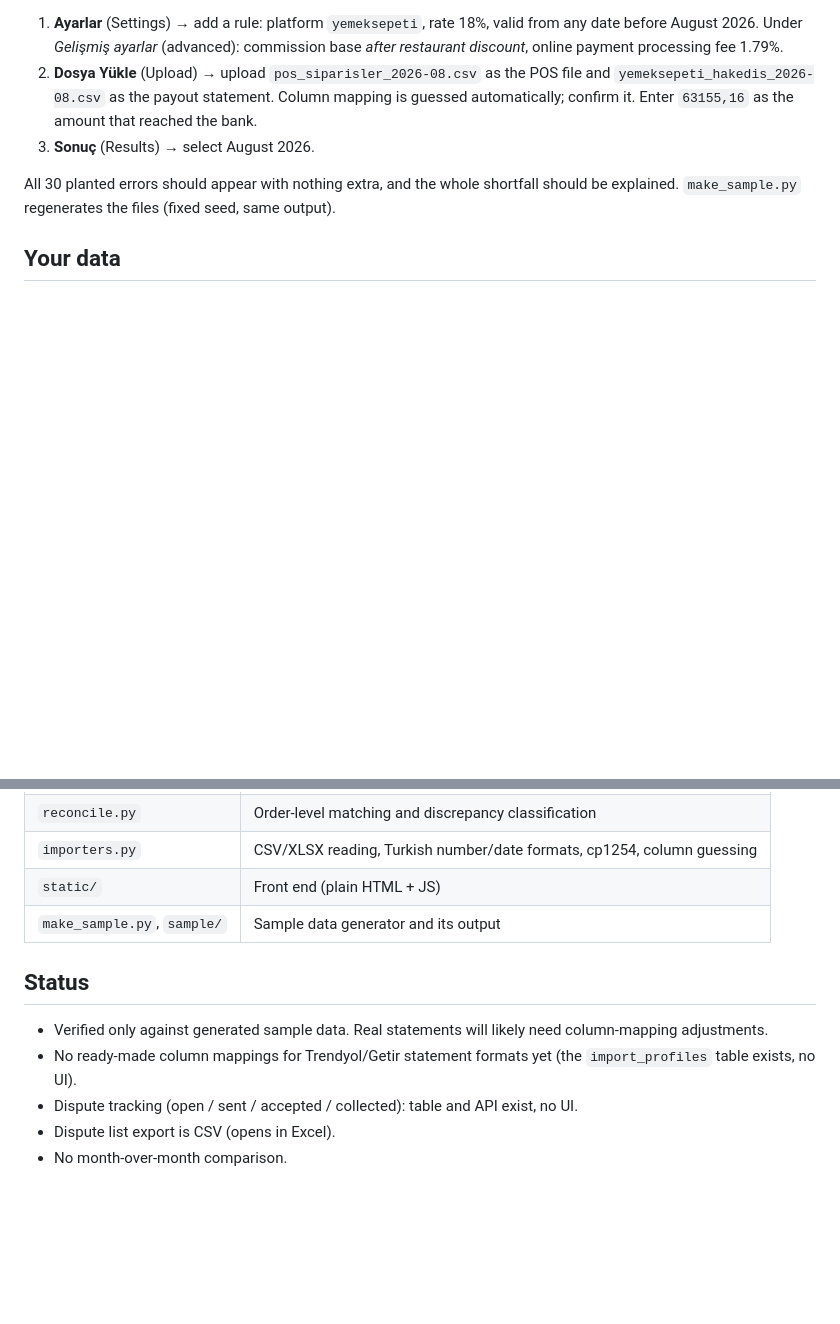
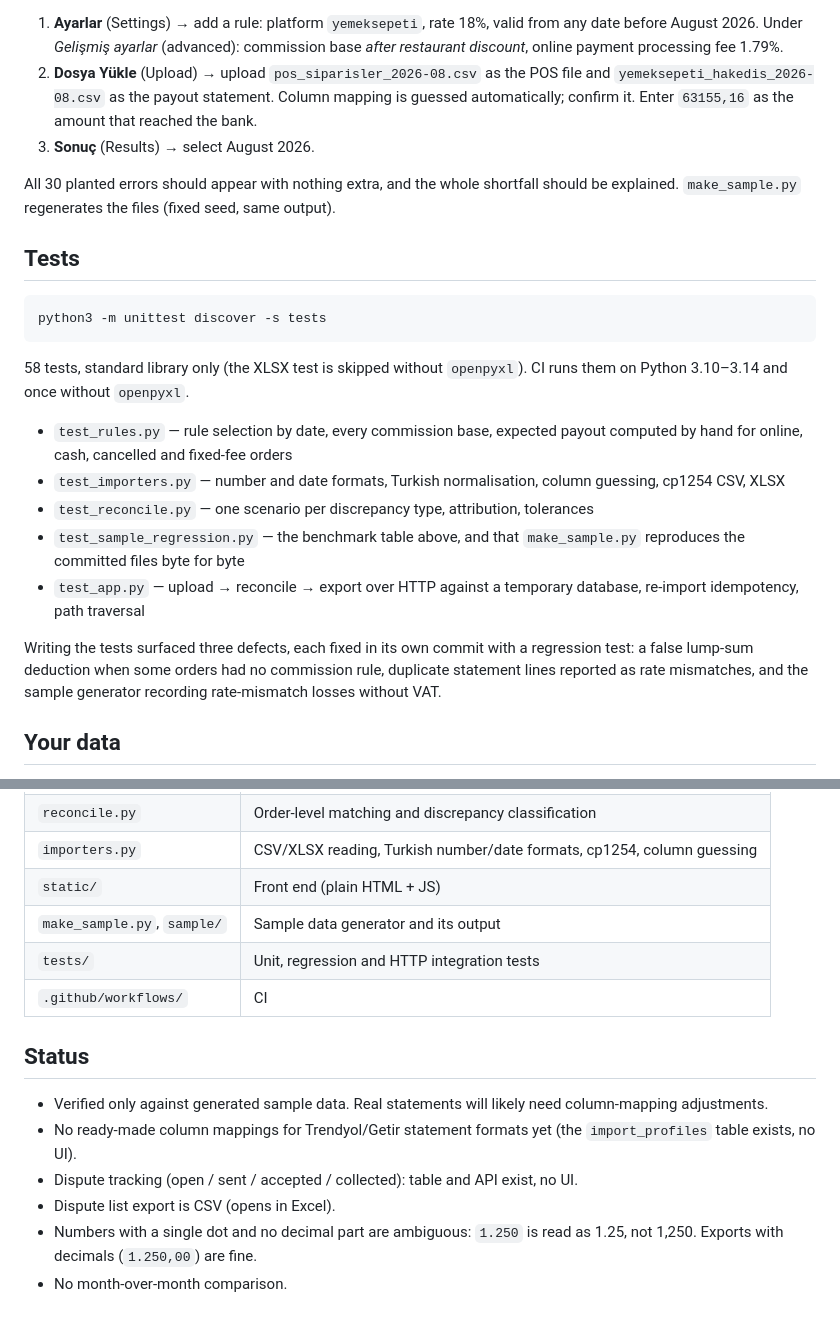
Before and after one commit to eliftb/tr-payout-reconciliation, a Markdown page: README.md, 2 parts joined by grey strips. Rendered like a GitHub page; blank space fills up the shorter version.

````diff
--- a/README.md
+++ b/README.md
@@ -98,6 +146,31 @@ All 30 planted errors should appear with nothing extra, and the whole
 shortfall should be explained. `make_sample.py` regenerates the files
 (fixed seed, same output).
 
+## Tests
+
+```bash
+python3 -m unittest discover -s tests
+```
+
+58 tests, standard library only (the XLSX test is skipped without
+`openpyxl`). CI runs them on Python 3.10–3.14 and once without `openpyxl`.
+
+- `test_rules.py` — rule selection by date, every commission base, expected
+  payout computed by hand for online, cash, cancelled and fixed-fee orders
+- `test_importers.py` — number and date formats, Turkish normalisation,
+  column guessing, cp1254 CSV, XLSX
+- `test_reconcile.py` — one scenario per discrepancy type, attribution,
+  tolerances
+- `test_sample_regression.py` — the benchmark table above, and that
+  `make_sample.py` reproduces the committed files byte for byte
+- `test_app.py` — upload → reconcile → export over HTTP against a temporary
+  database, re-import idempotency, path traversal
+
+Writing the tests surfaced three defects, each fixed in its own commit with
+a regression test: a false lump-sum deduction when some orders had no
+commission rule, duplicate statement lines reported as rate mismatches, and
+the sample generator recording rate-mismatch losses without VAT.
+
 ## Your data
 
 Everything lives in one SQLite file, `data/hakedis.db`. Back it up by
@@ -115,6 +188,8 @@ are git-ignored — real order and revenue data must never be committed.
 | `importers.py` | CSV/XLSX reading, Turkish number/date formats, cp1254, column guessing |
 | `static/` | Front end (plain HTML + JS) |
 | `make_sample.py`, `sample/` | Sample data generator and its output |
+| `tests/` | Unit, regression and HTTP integration tests |
+| `.github/workflows/` | CI |
 
 ## Status
 
@@ -125,4 +200,6 @@ are git-ignored — real order and revenue data must never be committed.
 - Dispute tracking (open / sent / accepted / collected): table and API
   exist, no UI.
 - Dispute list export is CSV (opens in Excel).
+- Numbers with a single dot and no decimal part are ambiguous: `1.250` is
+  read as 1.25, not 1,250. Exports with decimals (`1.250,00`) are fine.
 - No month-over-month comparison.
````
Also changed, not shown: other parts of README.md (+48 -0 lines), README.tr.md (+1 -0 lines).
